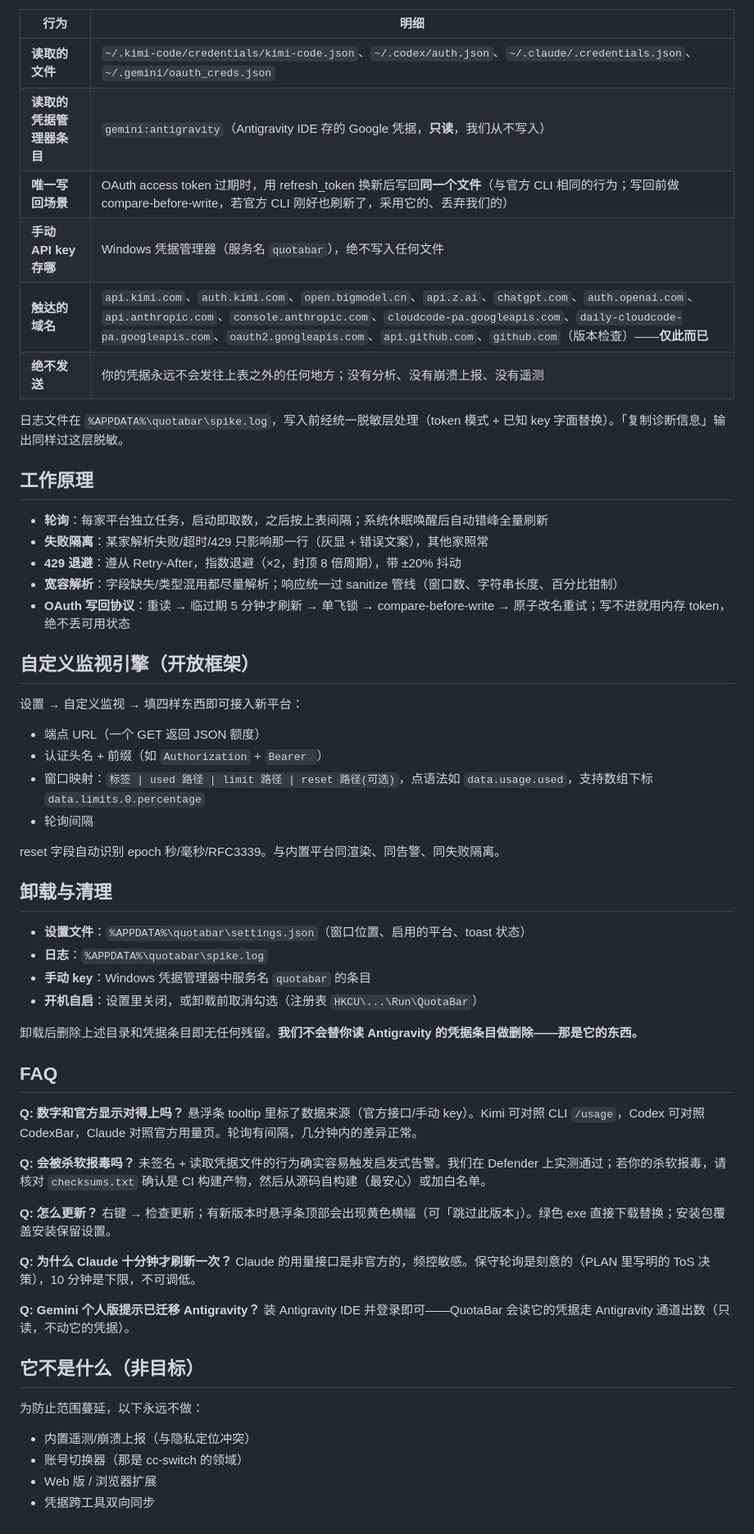
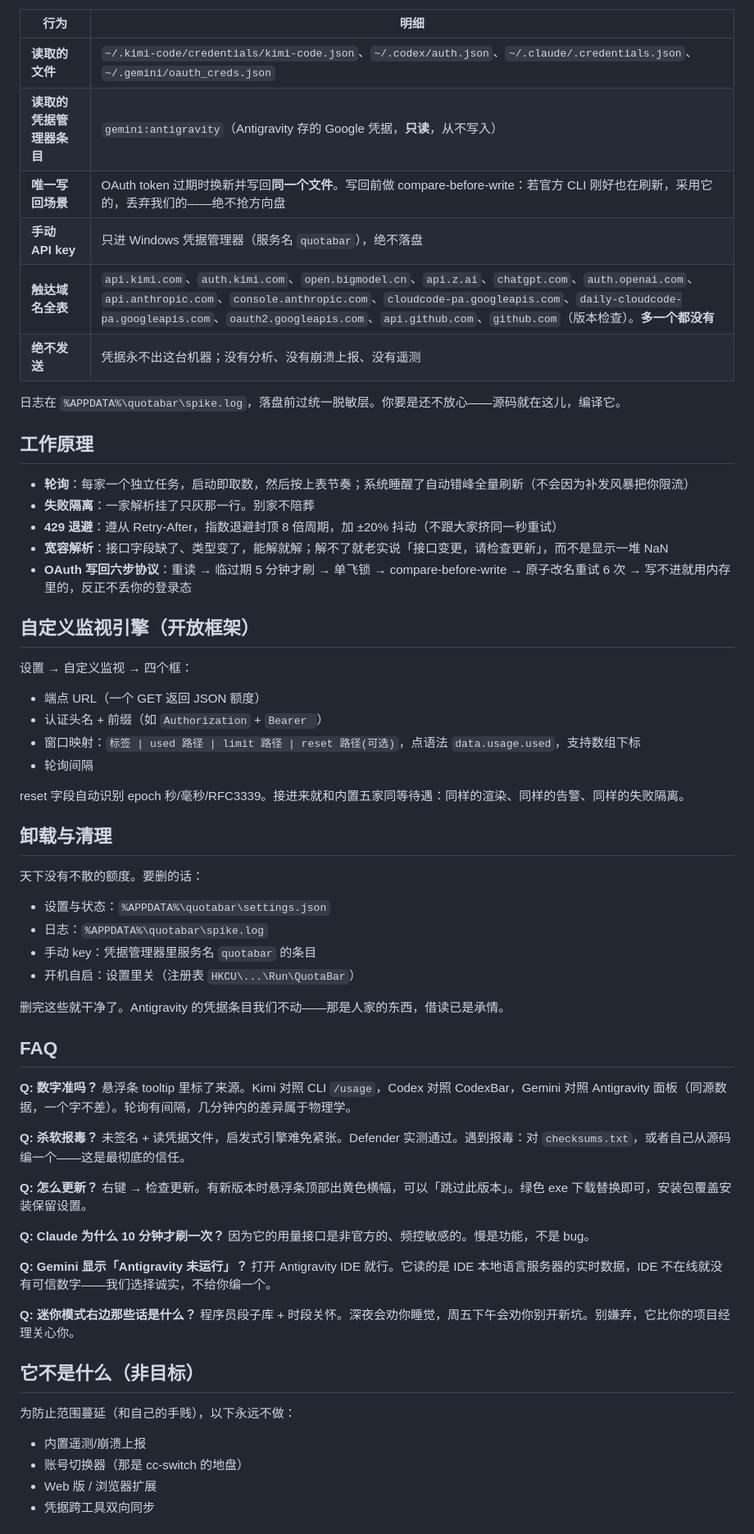
Before and after one commit to kimhero110/desktoken, a Markdown page: README.md, the part around the change printed below. Shown: that part at 82% size. Rendered like a GitHub page.

```diff
--- a/README.md
+++ b/README.md
@@ -88,64 +89,69 @@ cargo tauri build    # 产出安装包 + 绿色 exe
 | 行为 | 明细 |
 |---|---|
 | **读取的文件** | `~/.kimi-code/credentials/kimi-code.json`、`~/.codex/auth.json`、`~/.claude/.credentials.json`、`~/.gemini/oauth_creds.json` |
-| **读取的凭据管理器条目** | `gemini:antigravity`（Antigravity IDE 存的 Google 凭据，**只读**，我们从不写入） |
-| **唯一写回场景** | OAuth access token 过期时，用 refresh_token 换新后写回**同一个文件**（与官方 CLI 相同的行为；写回前做 compare-before-write，若官方 CLI 刚好也刷新了，采用它的、丢弃我们的） |
-| **手动 API key 存哪** | Windows 凭据管理器（服务名 `quotabar`），绝不写入任何文件 |
-| **触达的域名** | `api.kimi.com`、`auth.kimi.com`、`open.bigmodel.cn`、`api.z.ai`、`chatgpt.com`、`auth.openai.com`、`api.anthropic.com`、`console.anthropic.com`、`cloudcode-pa.googleapis.com`、`daily-cloudcode-pa.googleapis.com`、`oauth2.googleapis.com`、`api.github.com`、`github.com`（版本检查）——**仅此而已** |
-| **绝不发送** | 你的凭据永远不会发往上表之外的任何地方；没有分析、没有崩溃上报、没有遥测 |
+| **读取的凭据管理器条目** | `gemini:antigravity`（Antigravity 存的 Google 凭据，**只读**，从不写入） |
+| **唯一写回场景** | OAuth token 过期时换新并写回**同一个文件**。写回前做 compare-before-write：若官方 CLI 刚好也在刷新，采用它的，丢弃我们的——绝不抢方向盘 |
+| **手动 API key** | 只进 Windows 凭据管理器（服务名 `quotabar`），绝不落盘 |
+| **触达域名全表** | `api.kimi.com`、`auth.kimi.com`、`open.bigmodel.cn`、`api.z.ai`、`chatgpt.com`、`auth.openai.com`、`api.anthropic.com`、`console.anthropic.com`、`cloudcode-pa.googleapis.com`、`daily-cloudcode-pa.googleapis.com`、`oauth2.googleapis.com`、`api.github.com`、`github.com`（版本检查）。**多一个都没有** |
+| **绝不发送** | 凭据永不出这台机器；没有分析、没有崩溃上报、没有遥测 |
 
-日志文件在 `%APPDATA%\quotabar\spike.log`，写入前经统一脱敏层处理（token 模式 + 已知 key 字面替换）。「复制诊断信息」输出同样过这层脱敏。
+日志在 `%APPDATA%\quotabar\spike.log`，落盘前过统一脱敏层。你要是还不放心——源码就在这儿，编译它。
 
 ## 工作原理
 
-- **轮询**：每家平台独立任务，启动即取数，之后按上表间隔；系统休眠唤醒后自动错峰全量刷新
-- **失败隔离**：某家解析失败/超时/429 只影响那一行（灰显 + 错误文案），其他家照常
-- **429 退避**：遵从 Retry-After，指数退避（×2，封顶 8 倍周期），带 ±20% 抖动
-- **宽容解析**：字段缺失/类型混用都尽量解析；响应统一过 sanitize 管线（窗口数、字符串长度、百分比钳制）
-- **OAuth 写回协议**：重读 → 临过期 5 分钟才刷新 → 单飞锁 → compare-before-write → 原子改名重试；写不进就用内存 token，绝不丢可用状态
+- **轮询**：每家一个独立任务，启动即取数，然后按上表节奏；系统睡醒了自动错峰全量刷新（不会因为补发风暴把你限流）
+- **失败隔离**：一家解析挂了只灰那一行。别家不陪葬
+- **429 退避**：遵从 Retry-After，指数退避封顶 8 倍周期，加 ±20% 抖动（不跟大家挤同一秒重试）
+- **宽容解析**：接口字段缺了、类型变了，能解就解；解不了就老实说「接口变更，请检查更新」，而不是显示一堆 NaN
+- **OAuth 写回六步协议**：重读 → 临过期 5 分钟才刷 → 单飞锁 → compare-before-write → 原子改名重试 6 次 → 写不进就用内存里的，反正不丢你的登录态
 
 ## 自定义监视引擎（开放框架）
 
-设置 → 自定义监视 → 填四样东西即可接入新平台：
+设置 → 自定义监视 → 四个框：
 
 - 端点 URL（一个 GET 返回 JSON 额度）
 - 认证头名 + 前缀（如 `Authorization` + `Bearer `）
-- 窗口映射：`标签 | used 路径 | limit 路径 | reset 路径(可选)`，点语法如 `data.usage.used`，支持数组下标 `data.limits.0.percentage`
+- 窗口映射：`标签 | used 路径 | limit 路径 | reset 路径(可选)`，点语法 `data.usage.used`，支持数组下标
 - 轮询间隔
 
-reset 字段自动识别 epoch 秒/毫秒/RFC3339。与内置平台同渲染、同告警、同失败隔离。
+reset 字段自动识别 epoch 秒/毫秒/RFC3339。接进来就和内置五家同等待遇：同样的渲染、同样的告警、同样的失败隔离。
 
 ## 卸载与清理
 
-- **设置文件**：`%APPDATA%\quotabar\settings.json`（窗口位置、启用的平台、toast 状态）
-- **日志**：`%APPDATA%\quotabar\spike.log`
-- **手动 key**：Windows 凭据管理器中服务名 `quotabar` 的条目
-- **开机自启**：设置里关闭，或卸载前取消勾选（注册表 `HKCU\...\Run\QuotaBar`）
+天下没有不散的额度。要删的话：
 
-卸载后删除上述目录和凭据条目即无任何残留。**我们不会替你读 Antigravity 的凭据条目做删除——那是它的东西。**
+- 设置与状态：`%APPDATA%\quotabar\settings.json`
+- 日志：`%APPDATA%\quotabar\spike.log`
+- 手动 key：凭据管理器里服务名 `quotabar` 的条目
+- 开机自启：设置里关（注册表 `HKCU\...\Run\QuotaBar`）
+
+删完这些就干净了。Antigravity 的凭据条目我们不动——那是人家的东西，借读已是承情。
 
 ## FAQ
 
-**Q: 数字和官方显示对得上吗？**
-悬浮条 tooltip 里标了数据来源（官方接口/手动 key）。Kimi 可对照 CLI `/usage`，Codex 可对照 CodexBar，Claude 对照官方用量页。轮询有间隔，几分钟内的差异正常。
+**Q: 数字准吗？**
+悬浮条 tooltip 里标了来源。Kimi 对照 CLI `/usage`，Codex 对照 CodexBar，Gemini 对照 Antigravity 面板（同源数据，一个字不差）。轮询有间隔，几分钟内的差异属于物理学。
 
-**Q: 会被杀软报毒吗？**
-未签名 + 读取凭据文件的行为确实容易触发启发式告警。我们在 Defender 上实测通过；若你的杀软报毒，请核对 `checksums.txt` 确认是 CI 构建产物，然后从源码自构建（最安心）或加白名单。
+**Q: 杀软报毒？**
+未签名 + 读凭据文件，启发式引擎难免紧张。Defender 实测通过。遇到报毒：对 `checksums.txt`，或者自己从源码编一个——这是最彻底的信任。
 
 **Q: 怎么更新？**
-右键 → 检查更新；有新版本时悬浮条顶部会出现黄色横幅（可「跳过此版本」）。绿色 exe 直接下载替换；安装包覆盖安装保留设置。
+右键 → 检查更新。有新版本时悬浮条顶部出黄色横幅，可以「跳过此版本」。绿色 exe 下载替换即可，安装包覆盖安装保留设置。
 
-**Q: 为什么 Claude 十分钟才刷新一次？**
-Claude 的用量接口是非官方的，频控敏感。保守轮询是刻意的（PLAN 里写明的 ToS 决策），10 分钟是下限，不可调低。
+**Q: Claude 为什么 10 分钟才刷一次？**
+因为它的用量接口是非官方的、频控敏感的。慢是功能，不是 bug。
 
-**Q: Gemini 个人版提示已迁移 Antigravity？**
-装 Antigravity IDE 并登录即可——QuotaBar 会读它的凭据走 Antigravity 通道出数（只读，不动它的凭据）。
+**Q: Gemini 显示「Antigravity 未运行」？**
+打开 Antigravity IDE 就行。它读的是 IDE 本地语言服务器的实时数据，IDE 不在线就没有可信数字——我们选择诚实，不给你编一个。
+
+**Q: 迷你模式右边那些话是什么？**
+程序员段子库 + 时段关怀。深夜会劝你睡觉，周五下午会劝你别开新坑。别嫌弃，它比你的项目经理关心你。
 
 ## 它不是什么（非目标）
 
-为防止范围蔓延，以下永远不做：
+为防止范围蔓延（和自己的手贱），以下永远不做：
 
-- 内置遥测/崩溃上报（与隐私定位冲突）
-- 账号切换器（那是 cc-switch 的领域）
+- 内置遥测/崩溃上报
+- 账号切换器（那是 cc-switch 的地盘）
 - Web 版 / 浏览器扩展
 - 凭据跨工具双向同步
```
Also changed, not shown: other parts of README.md (+50 -34 lines), docs/sponsor.jpg (added), 1 other file.
